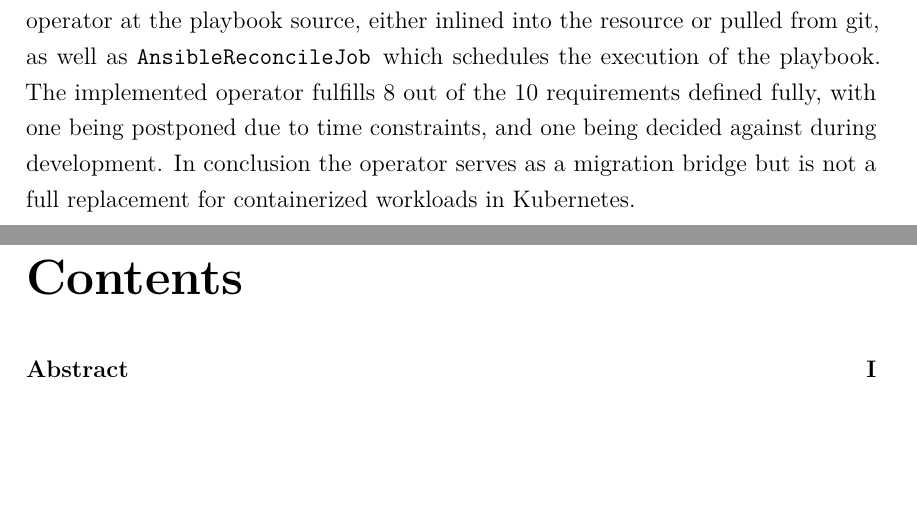
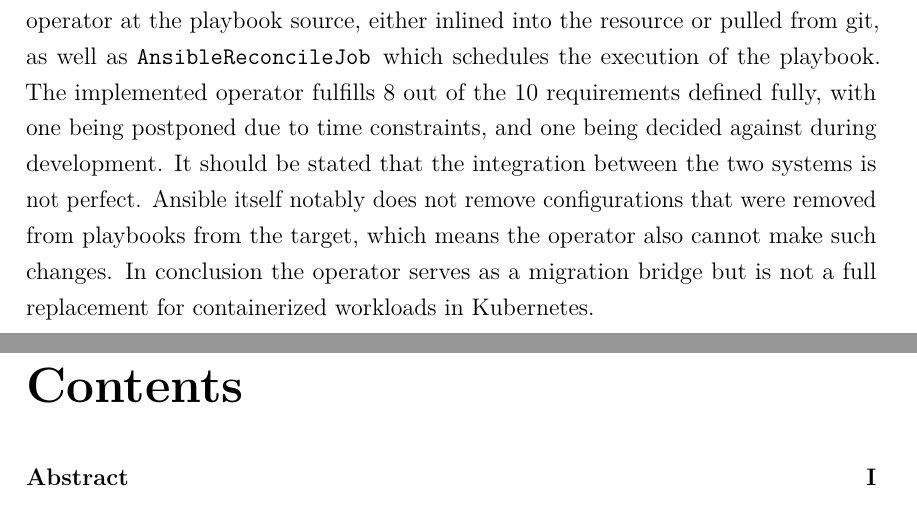
Before and after one commit to LightJack05/bachelor-thesis, a LaTeX thesis (thesis.tex, which reads chapters/abstract.tex): two parts of pages 4 and 5 of 83, joined at a grey line, cut so that both start at the same text, the shorter picture padded with empty space. Compiled offline with pdfLaTeX; a LaTeX package or settings file that is missing is left out.

Commit message:
Add answer to second question to abstract

```diff
--- a/chapters/abstract.tex
+++ b/chapters/abstract.tex
@@ -4,4 +4,5 @@ Because Ansible is imperative and imposition based, while Kubernetes operates on
 After defining requirements, a Kubernetes operator was designed and implemented that allows scheduling Ansible executions and defining an Ansible inventory from the Kubernetes API.
 The notable exposed CRDs are \anhost and \angroup used to declare the inventory, \anplaybook pointing the operator at the playbook source, either inlined into the resource or pulled from git, as well as \anrecjob which schedules the execution of the playbook.
 The implemented operator fulfills 8 out of the 10 requirements defined fully, with one being postponed due to time constraints, and one being decided against during development.
+It should be stated that the integration between the two systems is not perfect. Ansible itself notably does not remove configurations that were removed from playbooks from the target, which means the operator also cannot make such changes.
 In conclusion the operator serves as a migration bridge but is not a full replacement for containerized workloads in Kubernetes.
```
